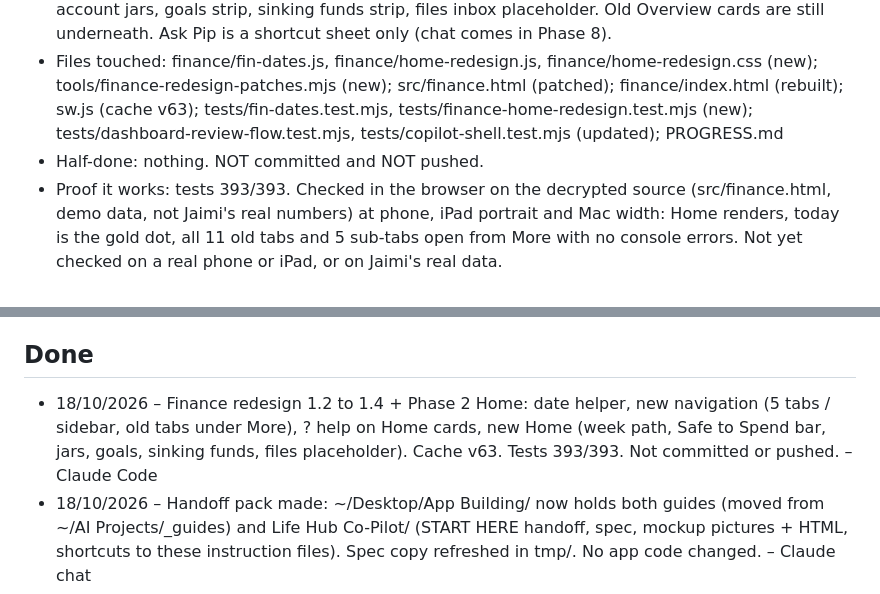
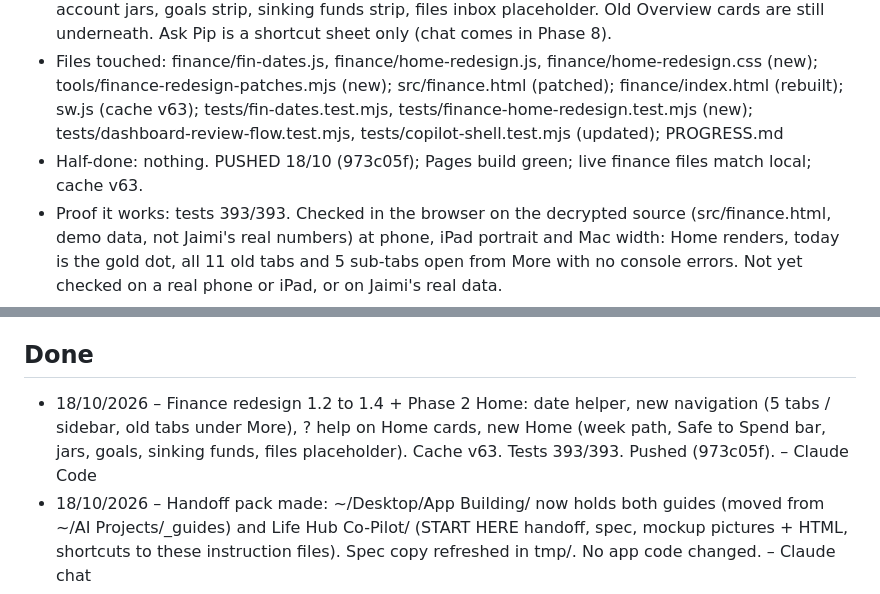
Before and after one commit to jaimk8365/life-hub, a Markdown page: PROGRESS.md, 2 parts joined by grey strips. Rendered like a GitHub page.

Commit message:
Progress: record push of Finance redesign 1.2-1.4 and Home
Co-Authored-By: Claude Sonnet 5.5 <noreply@anthropic.com>

```diff
--- a/PROGRESS.md
+++ b/PROGRESS.md
@@ -6,7 +6,7 @@ Newest at the top. Keep each entry to a few lines.
 - Baton: free (last: Claude Code, 18/10/2026)
 - What changed last: Finance redesign steps 1.2, 1.3, 1.4 and Phase 2 (new Home) built together. (1.2) finance/fin-dates.js: one date helper (budget week Wed to Tue, day X of 7, countdowns, "X ago"). (1.3) New navigation: bottom bar on phone/iPad portrait (Home, Goals, Ask Pip, Funds, More), sidebar on iPad landscape/Mac; the 11 old tabs are hidden and reachable from More in 5 groups. (1.4) "?" on every Home card (new cards have written help; older cards get a generic one). (2.1/2.2) New Home at top of Overview: week run path, Safe to Spend energy bar, Pip alert, account jars, goals strip, sinking funds strip, files inbox placeholder. Old Overview cards are still underneath. Ask Pip is a shortcut sheet only (chat comes in Phase 8).
 - Files touched: finance/fin-dates.js, finance/home-redesign.js, finance/home-redesign.css (new); tools/finance-redesign-patches.mjs (new); src/finance.html (patched); finance/index.html (rebuilt); sw.js (cache v63); tests/fin-dates.test.mjs, tests/finance-home-redesign.test.mjs (new); tests/dashboard-review-flow.test.mjs, tests/copilot-shell.test.mjs (updated); PROGRESS.md
-- Half-done: nothing. NOT committed and NOT pushed.
+- Half-done: nothing. PUSHED 18/10 (973c05f); Pages build green; live finance files match local; cache v63.
 - Proof it works: tests 393/393. Checked in the browser on the decrypted source (src/finance.html, demo data, not Jaimi's real numbers) at phone, iPad portrait and Mac width: Home renders, today is the gold dot, all 11 old tabs and 5 sub-tabs open from More with no console errors. Not yet checked on a real phone or iPad, or on Jaimi's real data.
 - Next step: Jaimi checks the new Home on her Mac against the design canvas (Finance > Overview). Then commit the exact files above and, only if she says yes, push and check the Pages run.
 - Back-ups made: src/backups/finance-pre-redesign-20261018-0901.html, .lifehub-backups/finance-index-pre-redesign-*.html
@@ -18,7 +18,7 @@ Newest at the top. Keep each entry to a few lines.
 - [ ] Ask Jaimi before pushing; after a push, check the GitHub Pages run finished and the Actions run is green.
 
 ## Done
-- 18/10/2026 – Finance redesign 1.2 to 1.4 + Phase 2 Home: date helper, new navigation (5 tabs / sidebar, old tabs under More), ? help on Home cards, new Home (week path, Safe to Spend bar, jars, goals, sinking funds, files placeholder). Cache v63. Tests 393/393. Not committed or pushed. – Claude Code
+- 18/10/2026 – Finance redesign 1.2 to 1.4 + Phase 2 Home: date helper, new navigation (5 tabs / sidebar, old tabs under More), ? help on Home cards, new Home (week path, Safe to Spend bar, jars, goals, sinking funds, files placeholder). Cache v63. Tests 393/393. Pushed (973c05f). – Claude Code
 - 18/10/2026 – Handoff pack made: ~/Desktop/App Building/ now holds both guides (moved from ~/AI Projects/_guides) and Life Hub Co-Pilot/ (START HERE handoff, spec, mockup pictures + HTML, shortcuts to these instruction files). Spec copy refreshed in tmp/. No app code changed. – Claude chat
 - 17/10/2026 – Moved My Planner and Notes under "Your day" (sidebar and phone More panel). Tests 372/372. Not pushed. – Claude chat
 - 17/10/2026 – Fixed Finance still looking cream/pink: theme-jaimi.css forced the old palette with !important; added a Finance-only Ocean override, re-themed finance/app.html (colours, Day/Dusk follow, top bar no longer cut off), headings now Fredoka. Cache v62, test updated. Tests 372/372. Not pushed. – Claude chat
```
